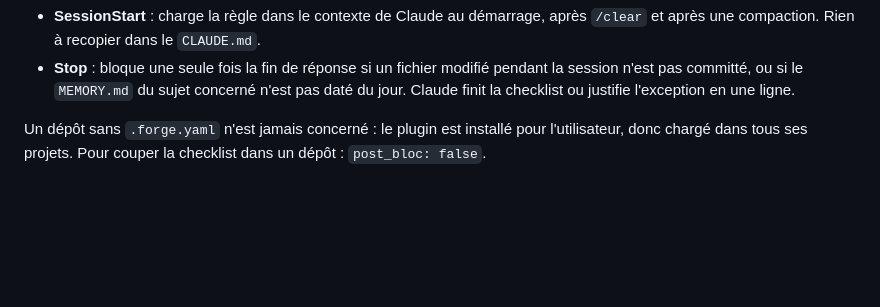
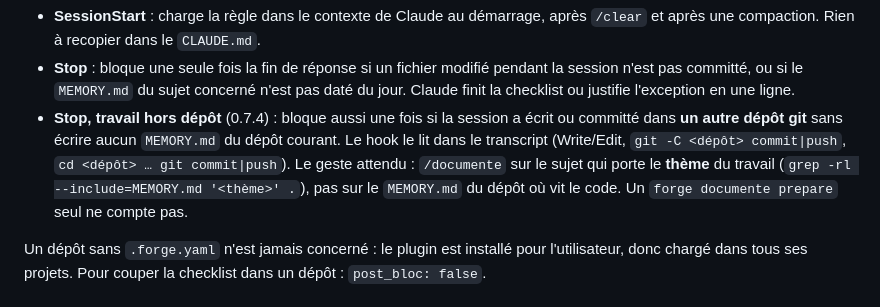
Before and after one commit to rubee-labs/socle, a Markdown page: README.md, the part around the change. GitHub-like rendering; blank space fills up the shorter version.

Commit message:
docs(readme): voiture balai des todos et hook post-bloc hors dépôt (29/10/2026)
Co-Authored-By: Claude Opus 5.5 <noreply@anthropic.com>
Claude-Session: https://claude.ai/code/session_01KnhY5nu38RK4BGzPtF2Xgw

```diff
--- a/README.md
+++ b/README.md
@@ -126,6 +126,7 @@ Deux hooks la font respecter dans les dépôts où `post_bloc: true` figure au `
 
 - **SessionStart** : charge la règle dans le contexte de Claude au démarrage, après `/clear` et après une compaction. Rien à recopier dans le `CLAUDE.md`.
 - **Stop** : bloque une seule fois la fin de réponse si un fichier modifié pendant la session n'est pas committé, ou si le `MEMORY.md` du sujet concerné n'est pas daté du jour. Claude finit la checklist ou justifie l'exception en une ligne.
+- **Stop, travail hors dépôt** (0.7.4) : bloque aussi une fois si la session a écrit ou committé dans **un autre dépôt git** sans écrire aucun `MEMORY.md` du dépôt courant. Le hook le lit dans le transcript (Write/Edit, `git -C <dépôt> commit|push`, `cd <dépôt> … git commit|push`). Le geste attendu : `/documente` sur le sujet qui porte le **thème** du travail (`grep -rl --include=MEMORY.md '<thème>' .`), pas sur le `MEMORY.md` du dépôt où vit le code. Un `forge documente prepare` seul ne compte pas.
 
 Un dépôt sans `.forge.yaml` n'est jamais concerné : le plugin est installé pour l'utilisateur, donc chargé dans tous ses projets. Pour couper la checklist dans un dépôt : `post_bloc: false`.
 
```
